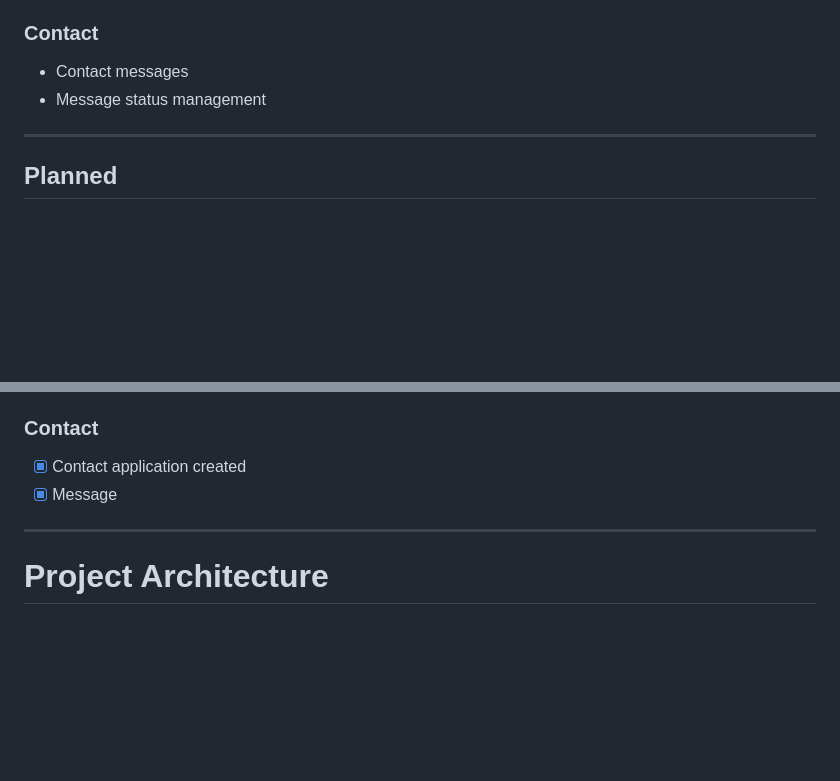
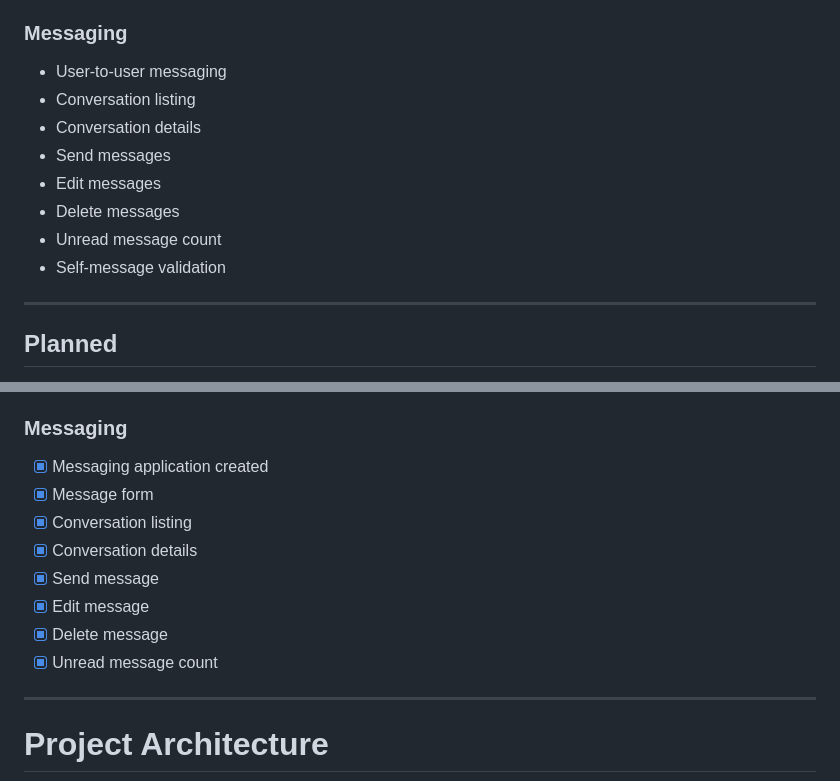
Before and after one commit to AmirMustafa10/django-portfolio, a Markdown page: README.md, 2 parts joined by grey strips. Rendered like a GitHub page; blank space fills up the shorter version.

Commit message:
docs(readme): document messaging features

```diff
--- a/README.md
+++ b/README.md
@@ -77,10 +77,16 @@ The project follows clean architecture principles, Django best practices, and a
 - Comment replies
 - Blog post status management
 
-### Contact
+### Messaging
 
-- Contact messages
-- Message status management
+- User-to-user messaging
+- Conversation listing
+- Conversation details
+- Send messages
+- Edit messages
+- Delete messages
+- Unread message count
+- Self-message validation
 
 ---
 
@@ -166,10 +172,16 @@ The core architecture, authentication, developer profiles, portfolio management,
   - [x] Delete comment
   - [x] Comment replies
 
-### Contact
+### Messaging
 
-- [x] Contact application created
-- [x] Message
+- [x] Messaging application created
+- [x] Message form
+- [x] Conversation listing
+- [x] Conversation details
+- [x] Send message
+- [x] Edit message
+- [x] Delete message
+- [x] Unread message count
 
 ---
 
```
